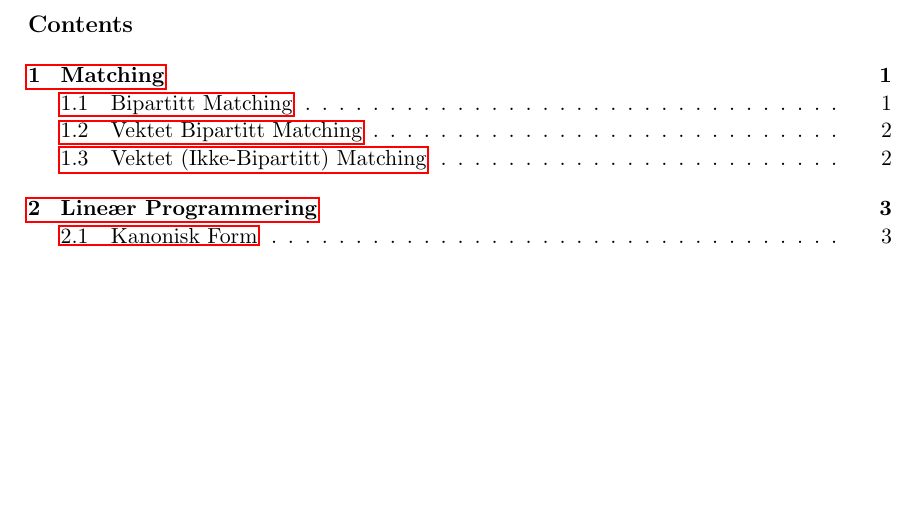
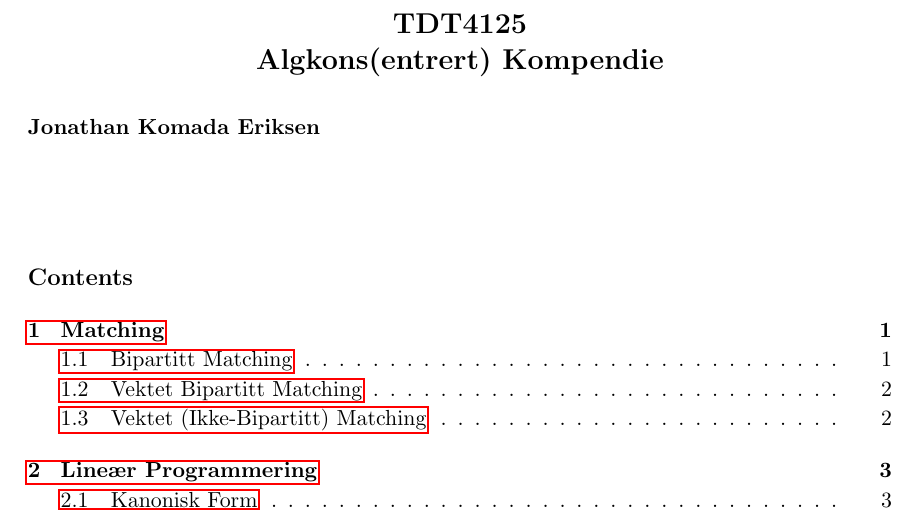
Before and after one commit to Jonathke/TDT4125-algkons-entrert-kompendie, a LaTeX document (main.tex): part of page 1 of 39, cut at the place of the change, the shorter picture padded with empty space. Compiled offline with pdfLaTeX.

Commit message:
Updates from Overleaf

```diff
--- a/main.tex
+++ b/main.tex
@@ -1,5 +1,6 @@
 
     \documentclass[twoside,11pt]{article}
+    \usepackage{blindtext}
     \usepackage{pgm2016}
     \usepackage{amsmath}
     \usepackage{algorithm}
@@ -47,8 +48,11 @@
 
 
     \firstpageno{1}
+    \title{\Large TDT4125\\Algkons(entrert) Kompendie}
+    \author{Jonathan Komada Eriksen}
+    \begin{document}
 
-    \begin{document}
+\maketitle
 \thispagestyle{empty}
 \tableofcontents
 \thispagestyle{empty}
```
